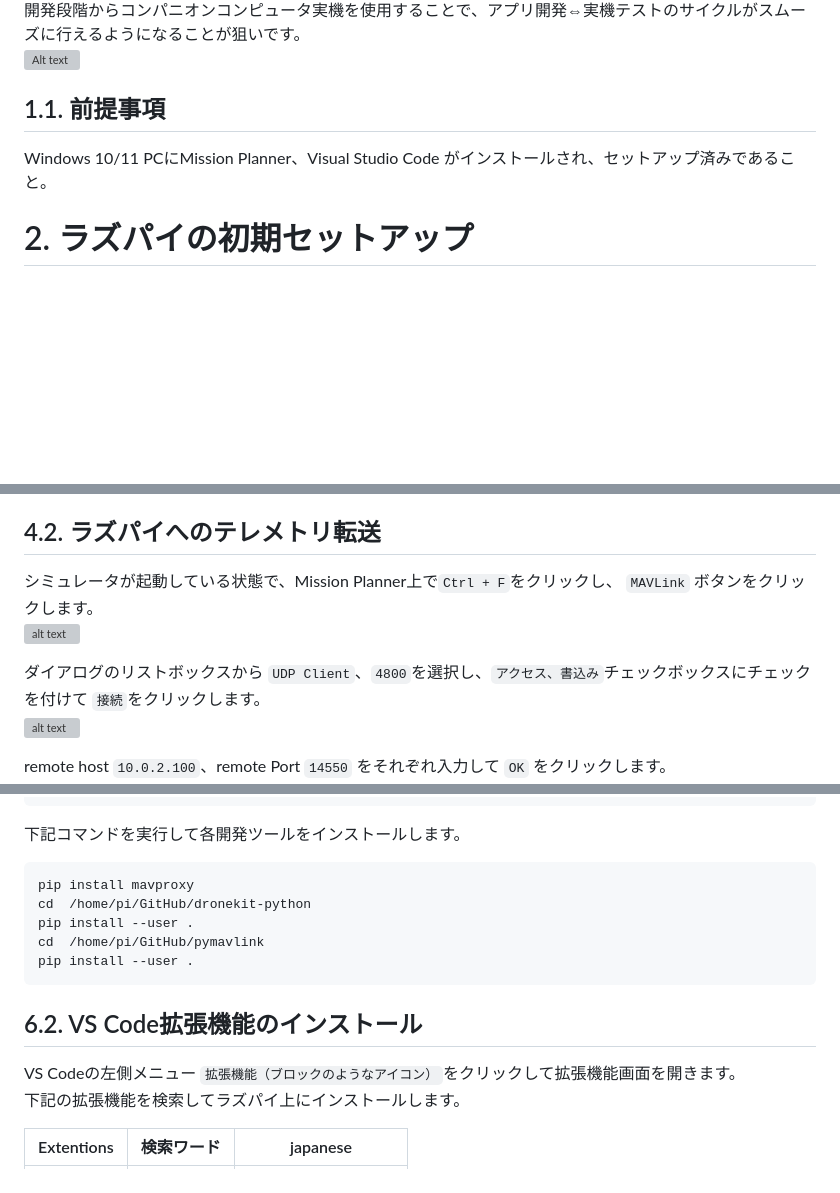
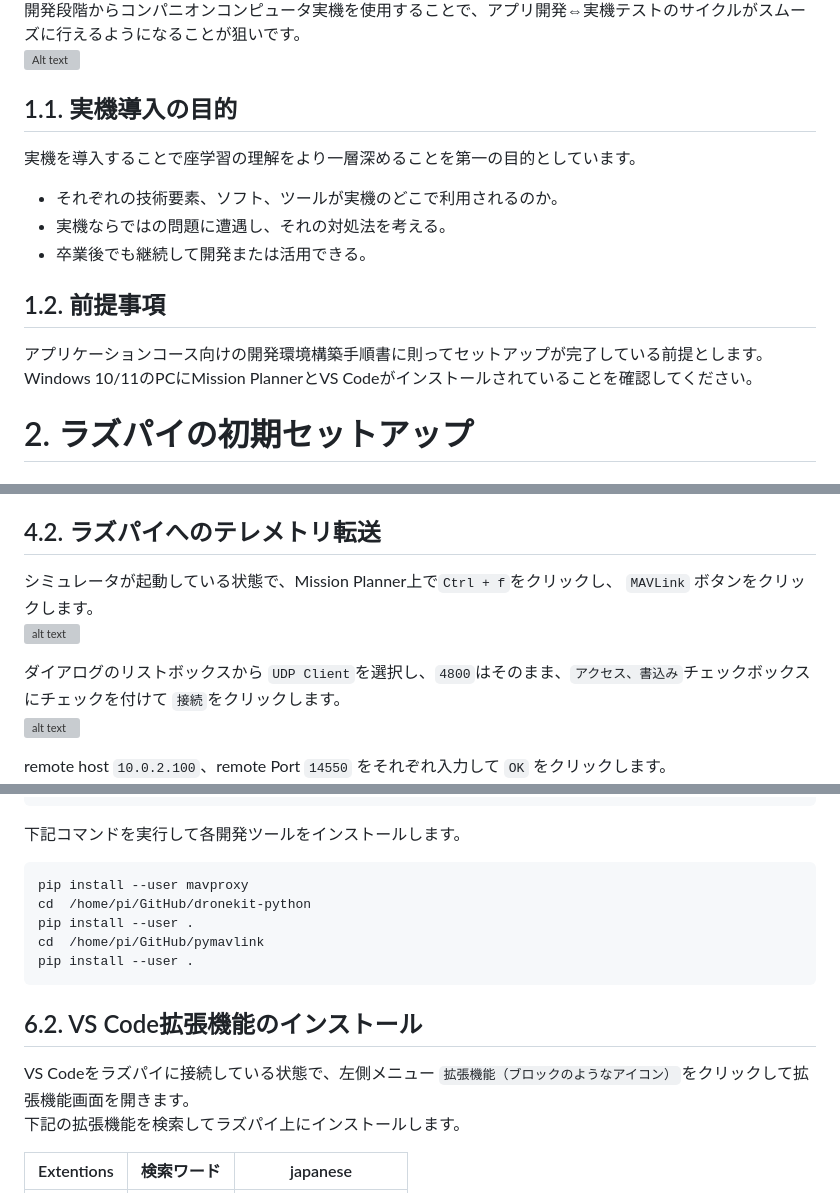
Before and after one commit to hfujikawa77/droneschool-doc, a Markdown page: doc/drone-dev-env-setup-guide/cc-dev-env-setup-guide.md, 3 parts joined by grey strips. Rendered like a GitHub page; blank space fills up the shorter version; grey boxes are pictures that could not be loaded.

````diff
--- a/doc/drone-dev-env-setup-guide/cc-dev-env-setup-guide.md
+++ b/doc/drone-dev-env-setup-guide/cc-dev-env-setup-guide.md
@@ -56,8 +57,14 @@ Table of Contents
 開発段階からコンパニオンコンピュータ実機を使用することで、アプリ開発⇔実機テストのサイクルがスムーズに行えるようになることが狙いです。
 ![Alt text](media/cc-intro-010.jpg)
 
-## 1.1. 前提事項
-Windows 10/11 PCにMission Planner、Visual Studio Code がインストールされ、セットアップ済みであること。
+## 1.1. 実機導入の目的
+実機を導入することで座学習の理解をより一層深めることを第一の目的としています。
+- それぞれの技術要素、ソフト、ツールが実機のどこで利用されるのか。
+- 実機ならではの問題に遭遇し、それの対処法を考える。
+- 卒業後でも継続して開発または活用できる。
+
+## 1.2. 前提事項
+アプリケーションコース向けの開発環境構築手順書に則ってセットアップが完了している前提とします。Windows 10/11のPCにMission PlannerとVS Codeがインストールされていることを確認してください。
 
 <div style="page-break-before:always"></div>
 
@@ -180,10 +210,10 @@ Select your versionダイアログが表示されたら、`Stable` を押下し
 <div style="page-break-before:always"></div>
 
 ## 4.2. ラズパイへのテレメトリ転送
-シミュレータが起動している状態で、Mission Planner上で`Ctrl + F`をクリックし、 `MAVLink` ボタンをクリックします。
+シミュレータが起動している状態で、Mission Planner上で`Ctrl + f`をクリックし、 `MAVLink` ボタンをクリックします。
 ![alt text](media/mp-tele-out-010.jpg)
 
-ダイアログのリストボックスから `UDP Client`、`4800`を選択し、`アクセス、書込み`チェックボックスにチェックを付けて `接続`をクリックします。
+ダイアログのリストボックスから `UDP Client`を選択し、`4800`はそのまま、`アクセス、書込み`チェックボックスにチェックを付けて `接続`をクリックします。
 ![alt text](media/mp-tele-out-020.jpg)
 
 remote host `10.0.2.100`、remote Port `14550` をそれぞれ入力して `OK` をクリックします。
@@ -245,7 +275,7 @@ git clone https://github.com/ArduPilot/mavlink
 下記コマンドを実行して各開発ツールをインストールします。
 
 ```bash
-pip install mavproxy
+pip install --user mavproxy
 cd  /home/pi/GitHub/dronekit-python
 pip install --user .
 cd  /home/pi/GitHub/pymavlink
@@ -253,7 +283,7 @@ pip install --user .
 ```
 
 ## 6.2. VS Code拡張機能のインストール
-VS Codeの左側メニュー `拡張機能（ブロックのようなアイコン）`をクリックして拡張機能画面を開きます。
+VS Codeをラズパイに接続している状態で、左側メニュー `拡張機能（ブロックのようなアイコン）`をクリックして拡張機能画面を開きます。
 下記の拡張機能を検索してラズパイ上にインストールします。
 
 |Extentions|検索ワード|japanese|
````
Also changed, not shown: other parts of doc/drone-dev-env-setup-guide/cc-dev-env-setup-guide.md (+33 -6 lines), doc/drone-dev-env-setup-guide/media/rpanion-ssh.png (added).
